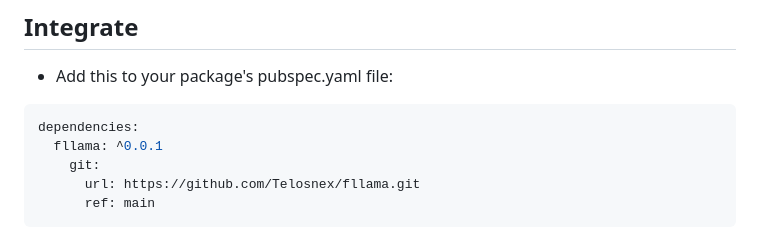
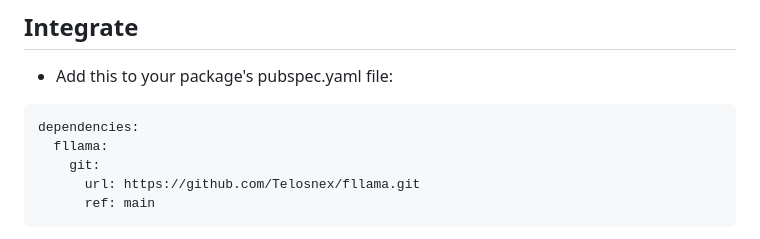
Before and after one commit to Telosnex/fllama, a Markdown page: README.md, the part around the change. GitHub-like rendering.

Commit message:
Remove version # from dep

````diff
--- a/README.md
+++ b/README.md
@@ -21,7 +21,7 @@ Flutter x llama.cpp
 - Add this to your package's pubspec.yaml file:
 ```yaml
 dependencies:
-  fllama: ^0.0.1
+  fllama:
     git:
       url: https://github.com/Telosnex/fllama.git
       ref: main
````
